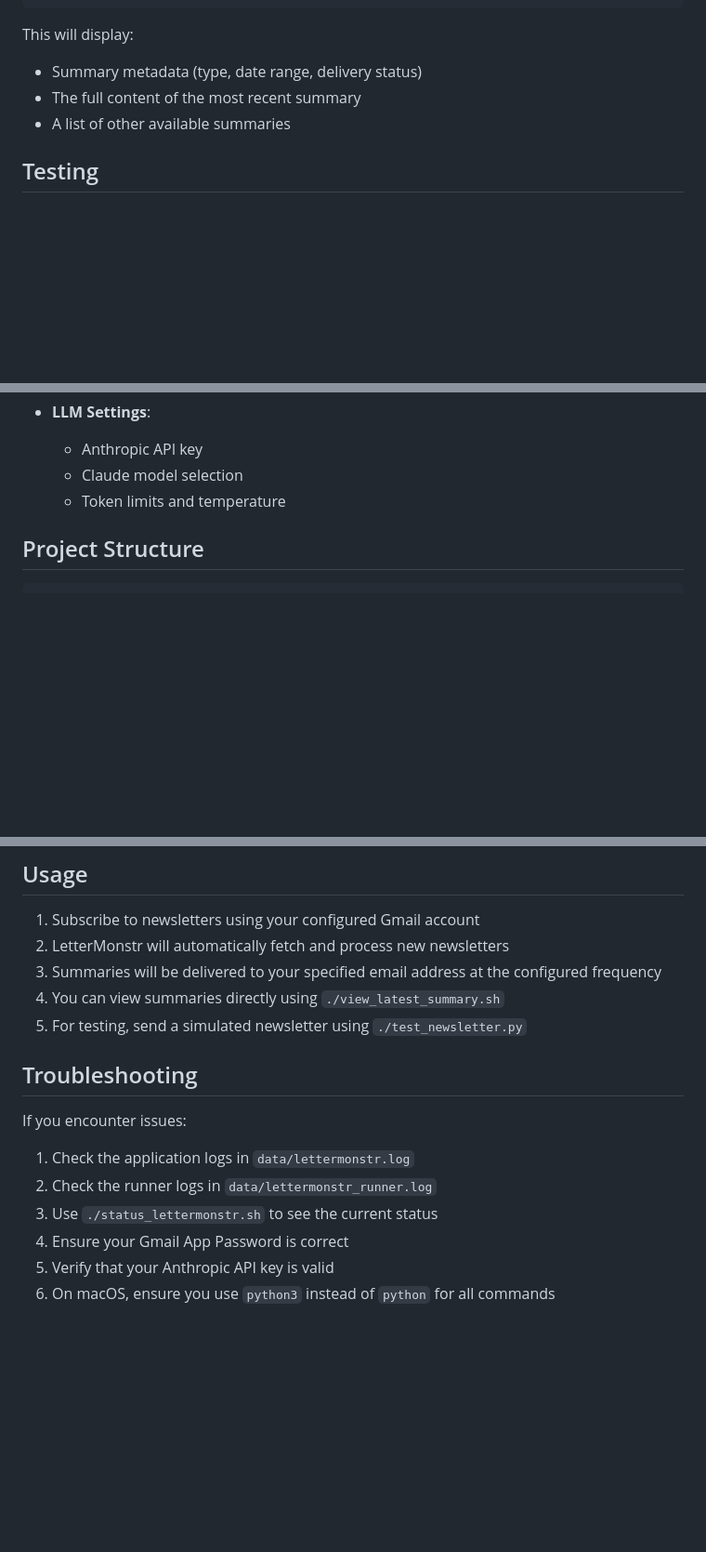
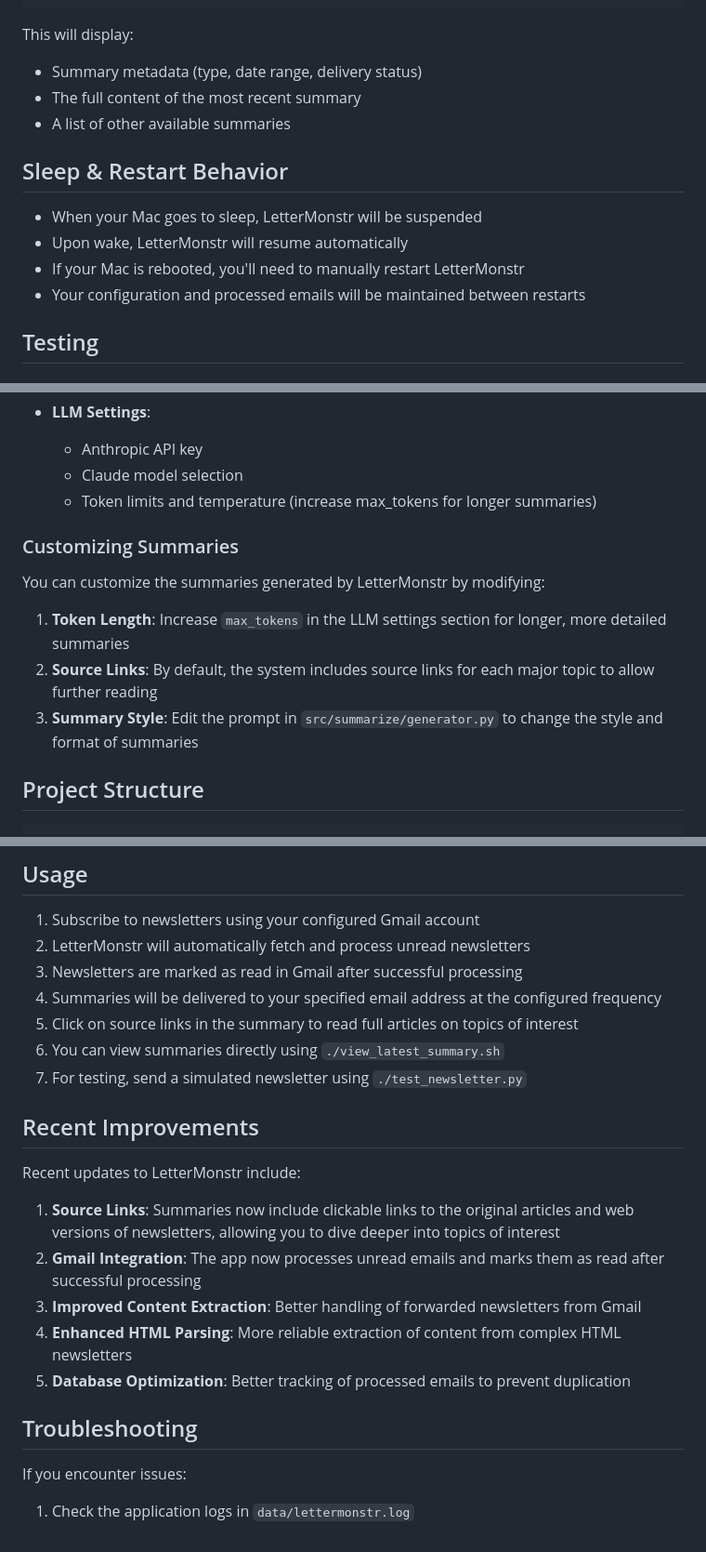
Before and after one commit to jcrane/LetterMonstr, a Markdown page: README.md, 3 parts joined by grey strips. Shown at 93% size. Rendered like a GitHub page; blank space fills up the shorter version.

```diff
--- a/README.md
+++ b/README.md
@@ -106,6 +114,13 @@ This will display:
 - The full content of the most recent summary
 - A list of other available summaries
 
+## Sleep & Restart Behavior
+
+- When your Mac goes to sleep, LetterMonstr will be suspended
+- Upon wake, LetterMonstr will resume automatically
+- If your Mac is rebooted, you'll need to manually restart LetterMonstr
+- Your configuration and processed emails will be maintained between restarts
+
 ## Testing
 
 ### Test Newsletter Generator
@@ -153,7 +168,15 @@ Key configuration options include:
 - **LLM Settings**:
   - Anthropic API key
   - Claude model selection
-  - Token limits and temperature
+  - Token limits and temperature (increase max_tokens for longer summaries)
+
+### Customizing Summaries
+
+You can customize the summaries generated by LetterMonstr by modifying:
+
+1. **Token Length**: Increase `max_tokens` in the LLM settings section for longer, more detailed summaries
+2. **Source Links**: By default, the system includes source links for each major topic to allow further reading
+3. **Summary Style**: Edit the prompt in `src/summarize/generator.py` to change the style and format of summaries
 
 ## Project Structure
 
@@ -192,18 +274,25 @@ To use LetterMonstr with Gmail:
 ## Usage
 
 1. Subscribe to newsletters using your configured Gmail account
-2. LetterMonstr will automatically fetch and process new newsletters
-3. Summaries will be delivered to your specified email address at the configured frequency
-4. You can view summaries directly using `./view_latest_summary.sh`
-5. For testing, send a simulated newsletter using `./test_newsletter.py`
+2. LetterMonstr will automatically fetch and process unread newsletters
+3. Newsletters are marked as read in Gmail after successful processing
+4. Summaries will be delivered to your specified email address at the configured frequency
+5. Click on source links in the summary to read full articles on topics of interest
+6. You can view summaries directly using `./view_latest_summary.sh`
+7. For testing, send a simulated newsletter using `./test_newsletter.py`
+
+## Recent Improvements
+
+Recent updates to LetterMonstr include:
+
+1. **Source Links**: Summaries now include clickable links to the original articles and web versions of newsletters, allowing you to dive deeper into topics of interest
+2. **Gmail Integration**: The app now processes unread emails and marks them as read after successful processing
+3. **Improved Content Extraction**: Better handling of forwarded newsletters from Gmail
+4. **Enhanced HTML Parsing**: More reliable extraction of content from complex HTML newsletters
+5. **Database Optimization**: Better tracking of processed emails to prevent duplication
 
 ## Troubleshooting
 
 If you encounter issues:
 
 1. Check the application logs in `data/lettermonstr.log`
-2. Check the runner logs in `data/lettermonstr_runner.log`
-3. Use `./status_lettermonstr.sh` to see the current status
-4. Ensure your Gmail App Password is correct
-5. Verify that your Anthropic API key is valid
-6. On macOS, ensure you use `python3` instead of `python` for all commands
```
Also changed, not shown: other parts of README.md (+76 -9 lines).
